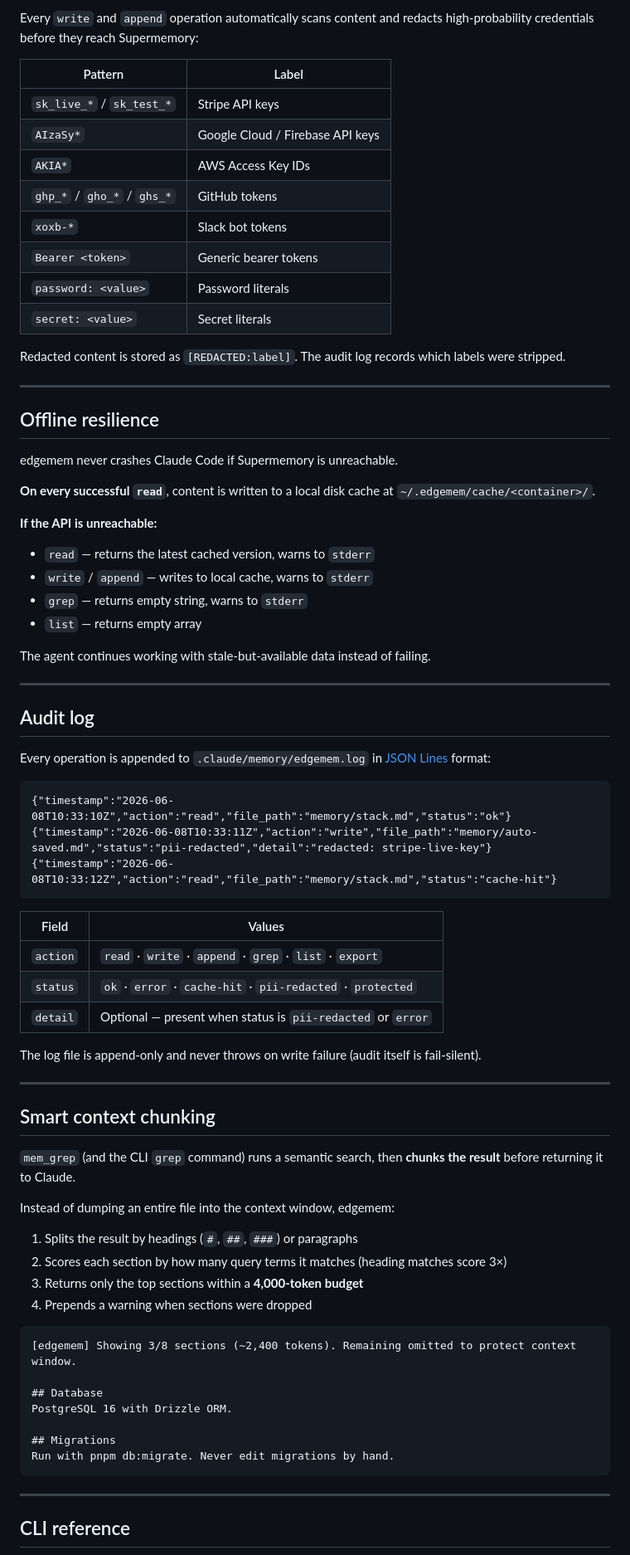
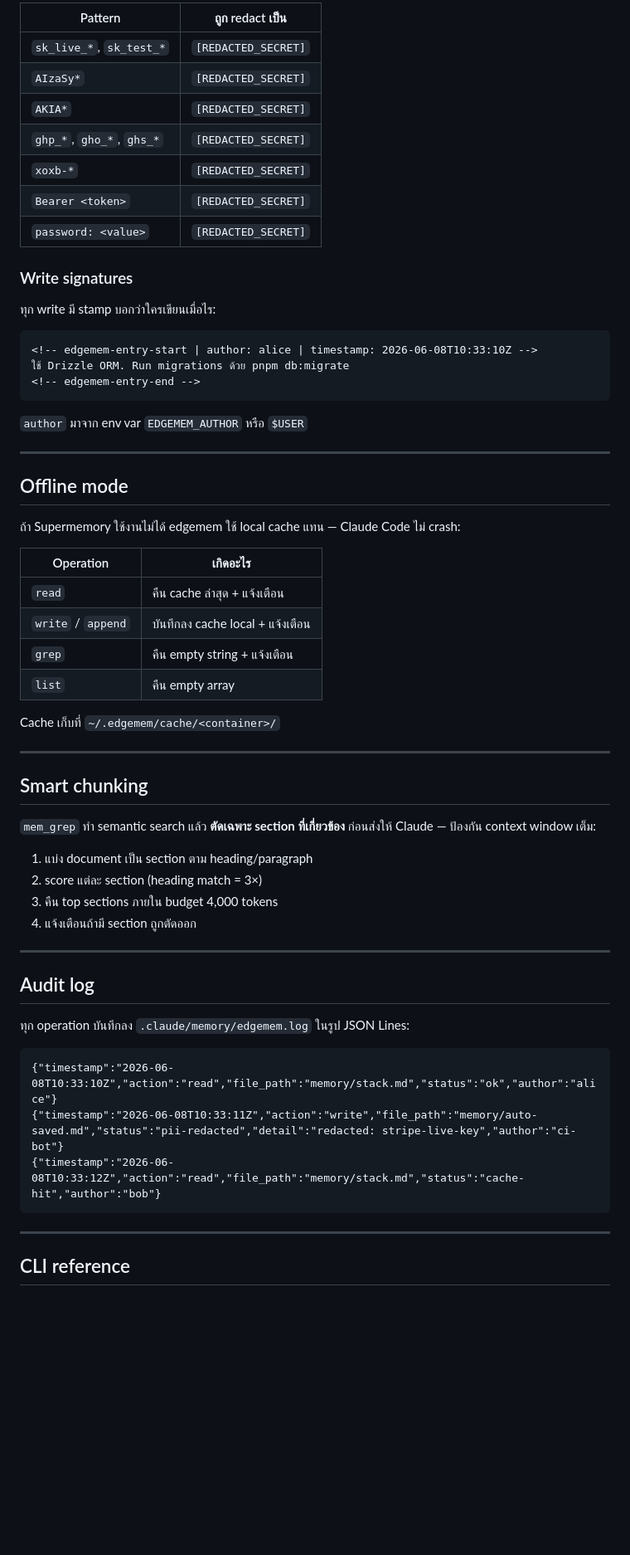
Before and after one commit to AnuwatThisuka/edgemem, a Markdown page: README.md, the part around one of its changes. Shown at 83% size. GitHub-like rendering; blank space fills up the shorter version.

Commit message:
docs: rewrite README in Thai for clarity — add flow diagram, clearer Phase 1/2/3 explanation, and step-by-step quick start
Co-Authored-By: Claude Sonnet 4.6 <noreply@anthropic.com>

````diff
--- a/README.md
+++ b/README.md
@@ -142,77 +190,62 @@ Any attempt by the agent to write to these files without the override is rejecte
 
-Every `write` and `append` operation automatically scans content and redacts high-probability credentials before they reach Supermemory:
+| Pattern | ถูก redact เป็น |
+|---------|----------------|
+| `sk_live_*`, `sk_test_*` | `[REDACTED_SECRET]` |
+| `AIzaSy*` | `[REDACTED_SECRET]` |
+| `AKIA*` | `[REDACTED_SECRET]` |
+| `ghp_*`, `gho_*`, `ghs_*` | `[REDACTED_SECRET]` |
+| `xoxb-*` | `[REDACTED_SECRET]` |
+| `Bearer <token>` | `[REDACTED_SECRET]` |
+| `password: <value>` | `[REDACTED_SECRET]` |
 
-| Pattern                     | Label                            |
-| --------------------------- | -------------------------------- |
-| `sk_live_*` / `sk_test_*`   | Stripe API keys                  |
-| `AIzaSy*`                   | Google Cloud / Firebase API keys |
-| `AKIA*`                     | AWS Access Key IDs               |
-| `ghp_*` / `gho_*` / `ghs_*` | GitHub tokens                    |
-| `xoxb-*`                    | Slack bot tokens                 |
-| `Bearer <token>`            | Generic bearer tokens            |
-| `password: <value>`         | Password literals                |
-| `secret: <value>`           | Secret literals                  |
+### Write signatures
 
-Redacted content is stored as `[REDACTED:label]`. The audit log records which labels were stripped.
+ทุก write มี stamp บอกว่าใครเขียนเมื่อไร:
+
+```
+<!-- edgemem-entry-start | author: alice | timestamp: 2026-06-08T10:33:10Z -->
+ใช้ Drizzle ORM. Run migrations ด้วย pnpm db:migrate
+<!-- edgemem-entry-end -->
+```
+
+`author` มาจาก env var `EDGEMEM_AUTHOR` หรือ `$USER`
 
 ---
 
-## Offline resilience
+## Offline mode
 
-edgemem never crashes Claude Code if Supermemory is unreachable.
+ถ้า Supermemory ใช้งานไม่ได้ edgemem ใช้ local cache แทน — Claude Code ไม่ crash:
 
-**On every successful `read`**, content is written to a local disk cache at `~/.edgemem/cache/<container>/`.
+| Operation | เกิดอะไร |
+|-----------|---------|
+| `read` | คืน cache ล่าสุด + แจ้งเตือน |
+| `write` / `append` | บันทึกลง cache local + แจ้งเตือน |
+| `grep` | คืน empty string + แจ้งเตือน |
+| `list` | คืน empty array |
 
-**If the API is unreachable:**
+Cache เก็บที่ `~/.edgemem/cache/<container>/`
 
-- `read` — returns the latest cached version, warns to `stderr`
-- `write` / `append` — writes to local cache, warns to `stderr`
-- `grep` — returns empty string, warns to `stderr`
-- `list` — returns empty array
+---
 
-The agent continues working with stale-but-available data instead of failing.
+## Smart chunking
+
+`mem_grep` ทำ semantic search แล้ว **ตัดเฉพาะ section ที่เกี่ยวข้อง** ก่อนส่งให้ Claude — ป้องกัน context window เต็ม:
+
+1. แบ่ง document เป็น section ตาม heading/paragraph
+2. score แต่ละ section (heading match = 3×)
+3. คืน top sections ภายใน budget 4,000 tokens
+4. แจ้งเตือนถ้ามี section ถูกตัดออก
 
 ---
 
 ## Audit log
 
-Every operation is appended to `.claude/memory/edgemem.log` in [JSON Lines](https://jsonlines.org/) format:
+ทุก operation บันทึกลง `.claude/memory/edgemem.log` ในรูป JSON Lines:
 
 ```jsonl
-{"timestamp":"2026-06-08T10:33:10Z","action":"read","file_path":"memory/stack.md","status":"ok"}
-{"timestamp":"2026-06-08T10:33:11Z","action":"write","file_path":"memory/auto-saved.md","status":"pii-redacted","detail":"redacted: stripe-live-key"}
-{"timestamp":"2026-06-08T10:33:12Z","action":"read","file_path":"memory/stack.md","status":"cache-hit"}
-```
-
-| Field    | Values                                                      |
-| -------- | ----------------------------------------------------------- |
-| `action` | `read` · `write` · `append` · `grep` · `list` · `export`    |
-| `status` | `ok` · `error` · `cache-hit` · `pii-redacted` · `protected` |
-| `detail` | Optional — present when status is `pii-redacted` or `error` |
-
-The log file is append-only and never throws on write failure (audit itself is fail-silent).
-
----
-
-## Smart context chunking
-
-`mem_grep` (and the CLI `grep` command) runs a semantic search, then **chunks the result** before returning it to Claude.
-
-Instead of dumping an entire file into the context window, edgemem:
-
-1. Splits the result by headings (`#`, `##`, `###`) or paragraphs
-2. Scores each section by how many query terms it matches (heading matches score 3×)
-3. Returns only the top sections within a **4,000-token budget**
-4. Prepends a warning when sections were dropped
-
-```
-[edgemem] Showing 3/8 sections (~2,400 tokens). Remaining omitted to protect context window.
-
-## Database
-PostgreSQL 16 with Drizzle ORM.
-
-## Migrations
-Run with pnpm db:migrate. Never edit migrations by hand.
+{"timestamp":"2026-06-08T10:33:10Z","action":"read","file_path":"memory/stack.md","status":"ok","author":"alice"}
+{"timestamp":"2026-06-08T10:33:11Z","action":"write","file_path":"memory/auto-saved.md","status":"pii-redacted","detail":"redacted: stripe-live-key","author":"ci-bot"}
+{"timestamp":"2026-06-08T10:33:12Z","action":"read","file_path":"memory/stack.md","status":"cache-hit","author":"bob"}
 ```
 
 ---
````
Also changed, not shown: other parts of README.md (+160 -225 lines).
